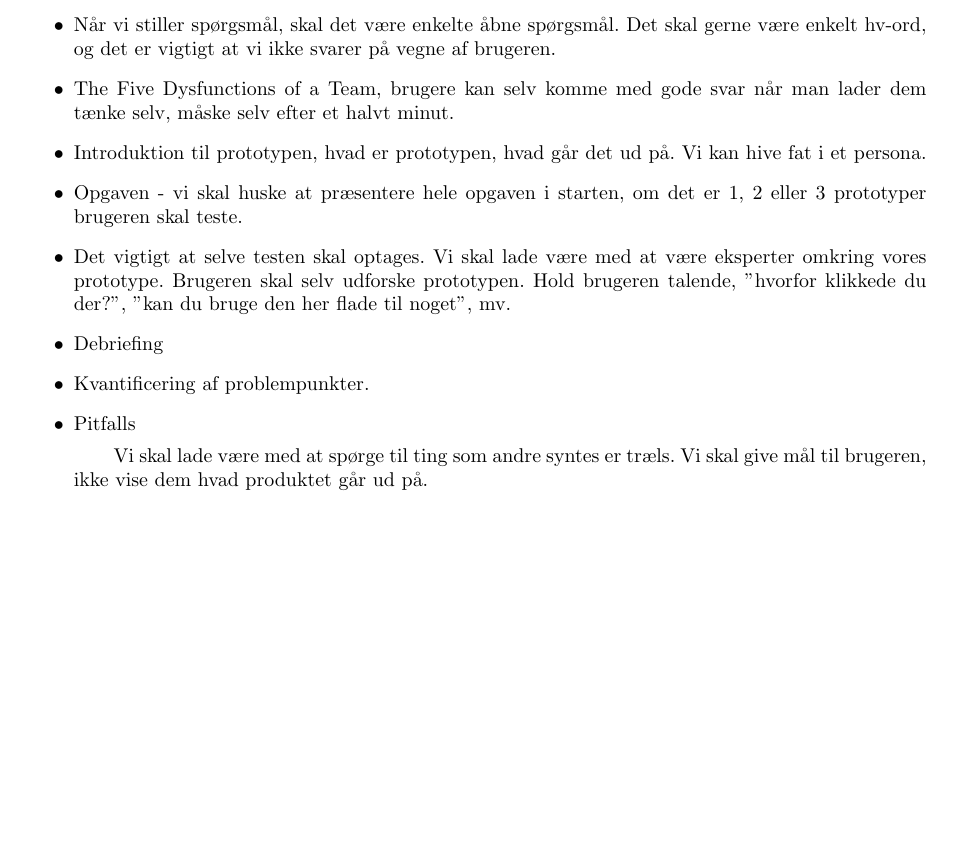
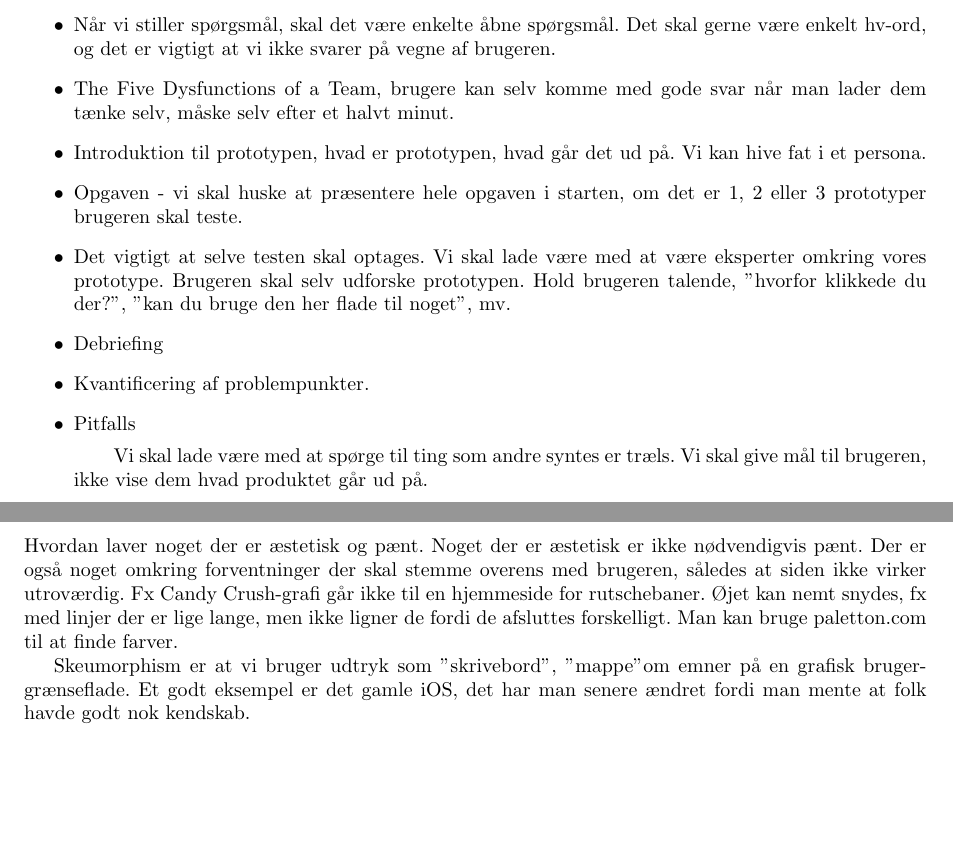
Before and after one commit to PeterRatgen/hci, a LaTeX document (hci.tex): part of page 4 of 4 before the commit and two parts of pages 4 and 5 of 5 after it, the two joined at a grey line, cut so that both start at the same text, the shorter picture padded with empty space. Compiled offline with pdfLaTeX.

Commit message:
3. nov additions

```diff
--- a/hci.tex
+++ b/hci.tex
@@ -167,6 +167,16 @@ Vi bruger en halv time på hver test.
     Vi skal give mål til brugeren, ikke vise dem hvad produktet går ud på.
 \end{itemize}
 
+\newpage
+\section{Graphic Design - 3. November}
+Hvordan laver noget der er æstetisk og pænt. Noget der er æstetisk er ikke
+nødvendigvis pænt. Der er også noget omkring forventninger der skal stemme
+overens med brugeren, således at siden ikke virker utroværdig. Fx Candy
+Crush-grafi går ikke til en hjemmeside for rutschebaner.
+Øjet kan nemt snydes, fx med linjer der er lige lange, men ikke ligner de fordi
+de afsluttes forskelligt. Man kan bruge paletton.com til at finde farver.
 
-
+Skeumorphism er at vi bruger udtryk som "skrivebord", "mappe" om emner på en
+grafisk brugergrænseflade. Et godt eksempel er det gamle iOS, det har man senere
+ændret fordi man mente at folk havde godt nok kendskab.
 \end{document}
```
Also changed, not shown: hci.pdf.
